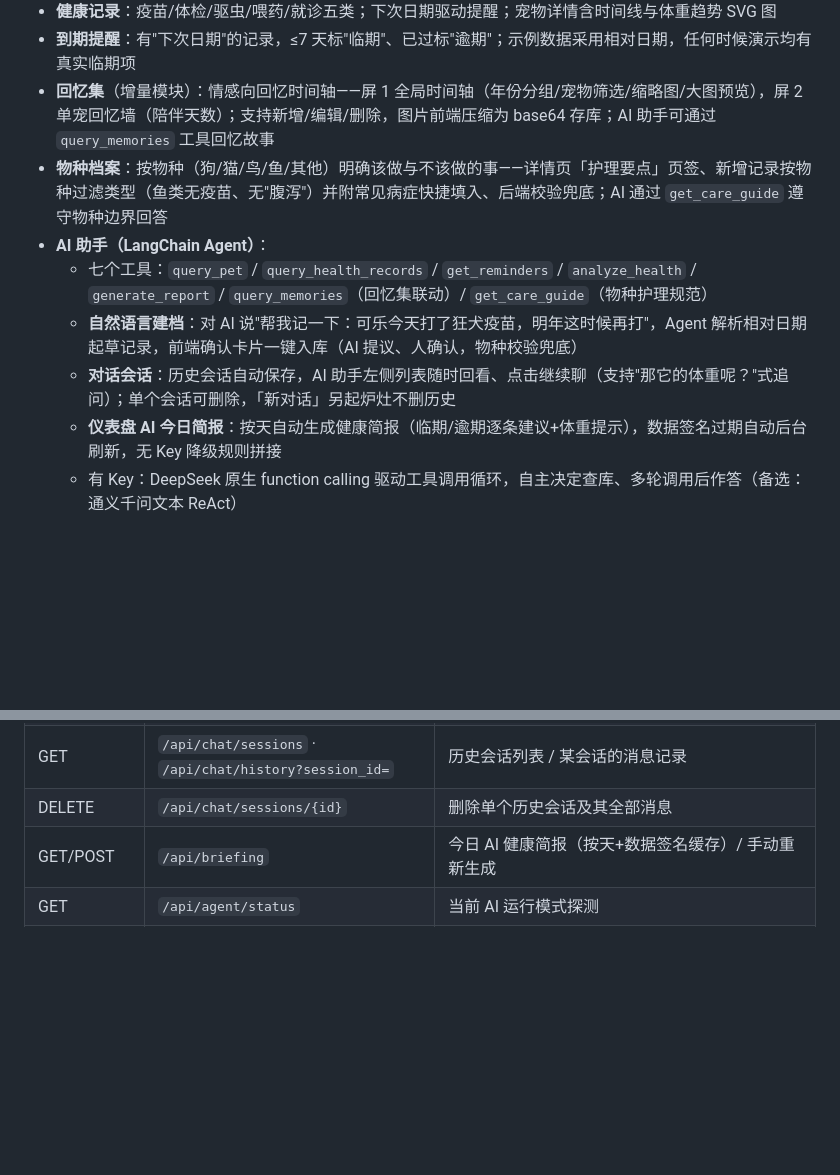
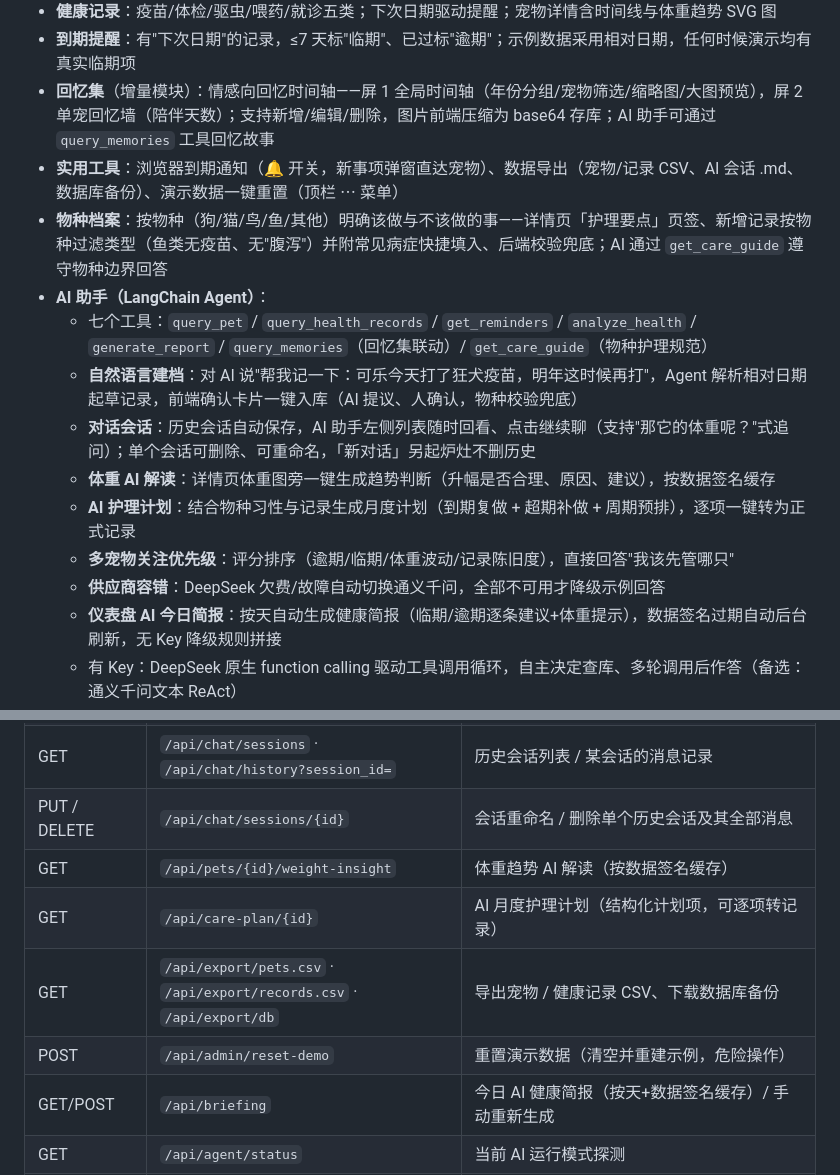
Before and after one commit to zhuzhuxia-gaoshou/smart-pet-health, a Markdown page: README.md, 2 parts joined by grey strips. Rendered like a GitHub page; blank space fills up the shorter version.

Commit message:
docs: README同步夜间强化——体重AI解读/护理计划/优先级/供应商容错/通知/导出/重命名/重置 功能说明与API表

```diff
--- a/README.md
+++ b/README.md
@@ -64,11 +64,16 @@ python main.py            # 启动 http://127.0.0.1:8000
 - **健康记录**：疫苗/体检/驱虫/喂药/就诊五类；下次日期驱动提醒；宠物详情含时间线与体重趋势 SVG 图
 - **到期提醒**：有"下次日期"的记录，≤7 天标"临期"、已过标"逾期"；示例数据采用相对日期，任何时候演示均有真实临期项
 - **回忆集**（增量模块）：情感向回忆时间轴——屏 1 全局时间轴（年份分组/宠物筛选/缩略图/大图预览），屏 2 单宠回忆墙（陪伴天数）；支持新增/编辑/删除，图片前端压缩为 base64 存库；AI 助手可通过 `query_memories` 工具回忆故事
+- **实用工具**：浏览器到期通知（🔔 开关，新事项弹窗直达宠物）、数据导出（宠物/记录 CSV、AI 会话 .md、数据库备份）、演示数据一键重置（顶栏 ⋯ 菜单）
 - **物种档案**：按物种（狗/猫/鸟/鱼/其他）明确该做与不该做的事——详情页「护理要点」页签、新增记录按物种过滤类型（鱼类无疫苗、无"腹泻"）并附常见病症快捷填入、后端校验兜底；AI 通过 `get_care_guide` 遵守物种边界回答
 - **AI 助手（LangChain Agent）**：
   - 七个工具：`query_pet` / `query_health_records` / `get_reminders` / `analyze_health` / `generate_report` / `query_memories`（回忆集联动）/ `get_care_guide`（物种护理规范）
   - **自然语言建档**：对 AI 说"帮我记一下：可乐今天打了狂犬疫苗，明年这时候再打"，Agent 解析相对日期起草记录，前端确认卡片一键入库（AI 提议、人确认，物种校验兜底）
-  - **对话会话**：历史会话自动保存，AI 助手左侧列表随时回看、点击继续聊（支持"那它的体重呢？"式追问）；单个会话可删除，「新对话」另起炉灶不删历史
+  - **对话会话**：历史会话自动保存，AI 助手左侧列表随时回看、点击继续聊（支持"那它的体重呢？"式追问）；单个会话可删除、可重命名，「新对话」另起炉灶不删历史
+  - **体重 AI 解读**：详情页体重图旁一键生成趋势判断（升幅是否合理、原因、建议），按数据签名缓存
+  - **AI 护理计划**：结合物种习性与记录生成月度计划（到期复做 + 超期补做 + 周期预排），逐项一键转为正式记录
+  - **多宠物关注优先级**：评分排序（逾期/临期/体重波动/记录陈旧度），直接回答"我该先管哪只"
+  - **供应商容错**：DeepSeek 欠费/故障自动切换通义千问，全部不可用才降级示例回答
   - **仪表盘 AI 今日简报**：按天自动生成健康简报（临期/逾期逐条建议+体重提示），数据签名过期自动后台刷新，无 Key 降级规则拼接
   - 有 Key：DeepSeek 原生 function calling 驱动工具调用循环，自主决定查库、多轮调用后作答（备选：通义千问文本 ReAct）
   - 无 Key：降级"示例回答"模式，解析关键词调用同一套工具、用数据库真实数据拼答案，全流程仍可演示
@@ -89,7 +94,11 @@ python main.py            # 启动 http://127.0.0.1:8000
 | GET | `/api/reminders` · `/api/stats` | 临期/逾期列表 · 仪表盘统计 |
 | POST | `/api/chat` | `{message, session_id?}` → `{reply, mode, draft?, session_id}`；带会话内多轮记忆，返回 AI 起草的记录草稿 |
 | GET | `/api/chat/sessions` · `/api/chat/history?session_id=` | 历史会话列表 / 某会话的消息记录 |
-| DELETE | `/api/chat/sessions/{id}` | 删除单个历史会话及其全部消息 |
+| PUT / DELETE | `/api/chat/sessions/{id}` | 会话重命名 / 删除单个历史会话及其全部消息 |
+| GET | `/api/pets/{id}/weight-insight` | 体重趋势 AI 解读（按数据签名缓存） |
+| GET | `/api/care-plan/{id}` | AI 月度护理计划（结构化计划项，可逐项转记录） |
+| GET | `/api/export/pets.csv` · `/api/export/records.csv` · `/api/export/db` | 导出宠物 / 健康记录 CSV、下载数据库备份 |
+| POST | `/api/admin/reset-demo` | 重置演示数据（清空并重建示例，危险操作） |
 | GET/POST | `/api/briefing` | 今日 AI 健康简报（按天+数据签名缓存）/ 手动重新生成 |
 | GET | `/api/agent/status` | 当前 AI 运行模式探测 |
 | GET | `/` | 欢迎页（入口） |
```
